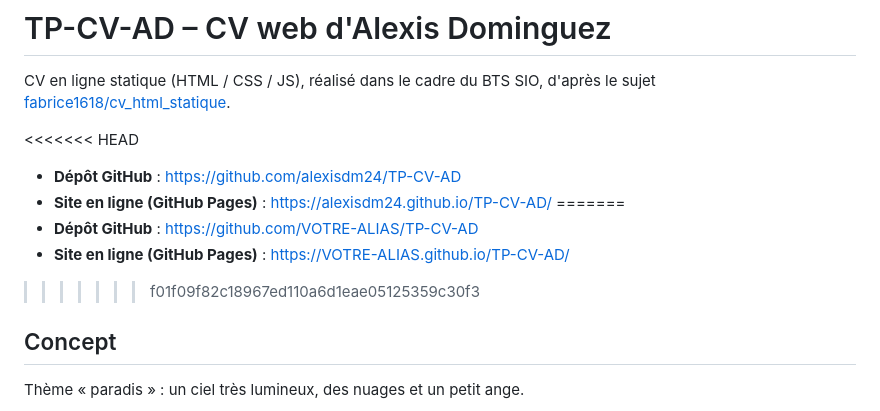
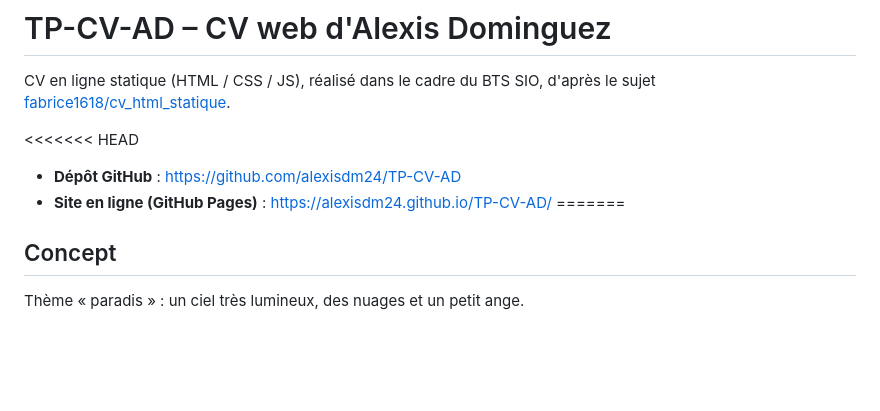
Before and after one commit to Alexisdm24/TP-CV-AD, a Markdown page: README.md, the part around the change. Rendered like a GitHub page; blank space fills up the shorter version.

Commit message:
Fix links in README.md
Updated GitHub repository and GitHub Pages links.

```diff
--- a/README.md
+++ b/README.md
@@ -7,10 +7,6 @@ d'après le sujet [fabrice1618/cv_html_statique](https://github.com/fabrice1618/
 - **Dépôt GitHub** : https://github.com/alexisdm24/TP-CV-AD
 - **Site en ligne (GitHub Pages)** : https://alexisdm24.github.io/TP-CV-AD/
 =======
-- **Dépôt GitHub** : [https://github.com/VOTRE-ALIAS/TP-CV-AD](https://github.com/Alexisdm24/TP-CV-AD)
-- **Site en ligne (GitHub Pages)** : [https://VOTRE-ALIAS.github.io/TP-CV-AD/](https://alexisdm24.github.io/TP-CV-AD/)
->>>>>>> f01f09f82c18967ed110a6d1eae05125359c30f3
-
 ## Concept
 
 Thème « paradis » : un ciel très lumineux, des nuages et un petit ange.
```
